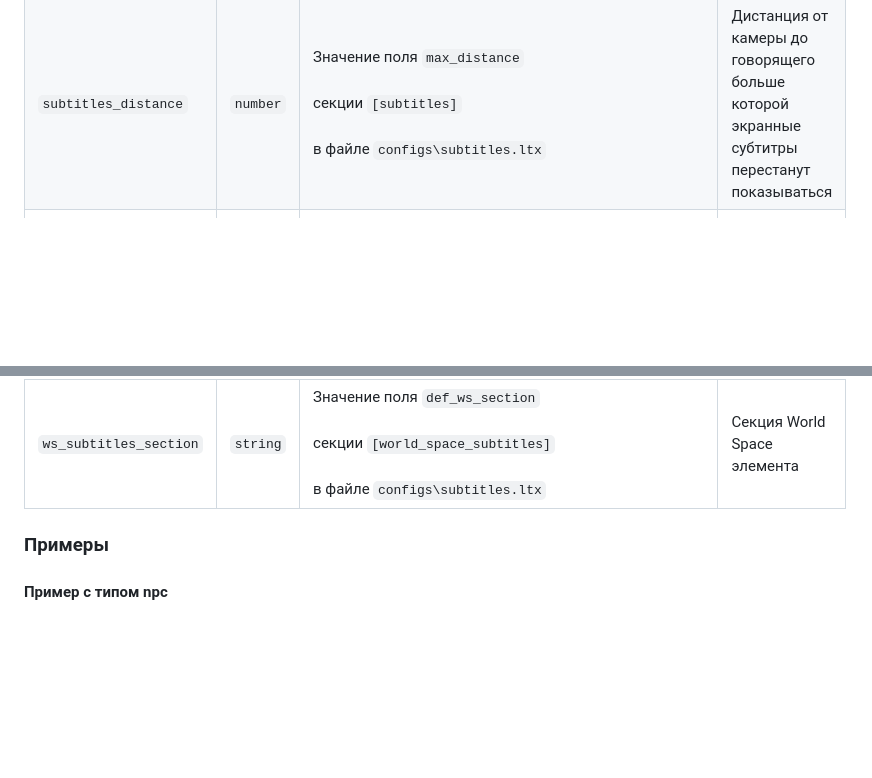
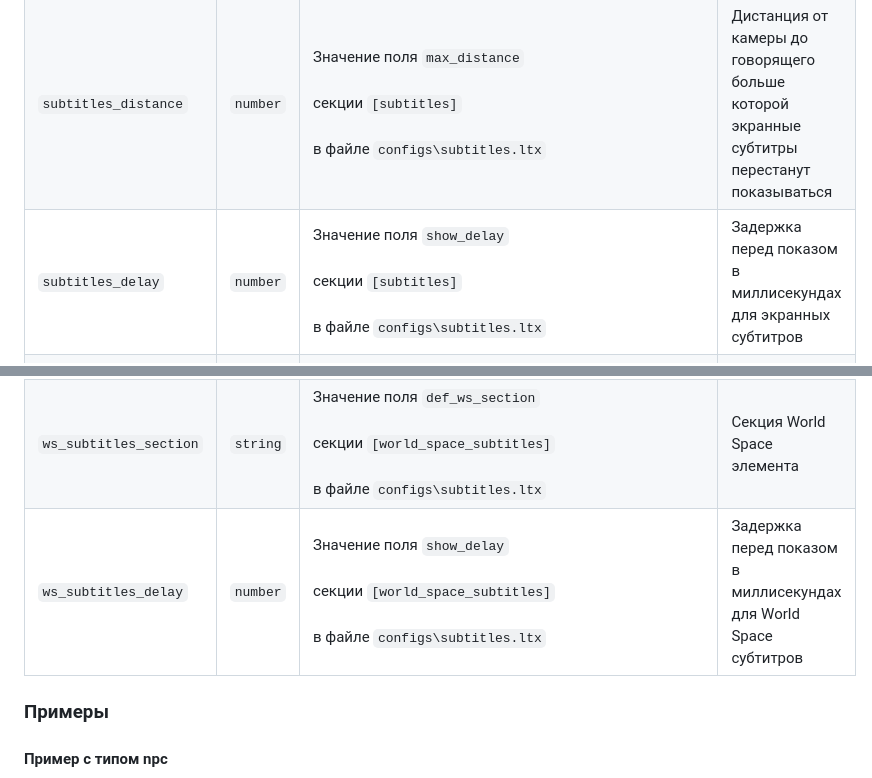
Before and after one commit to ixray-community/ixray-subtitles, a Markdown page: README.md, 2 parts joined by grey strips. Rendered like a GitHub page; blank space fills up the shorter version.

```diff
--- a/README.md
+++ b/README.md
@@ -64,9 +64,11 @@ Link to the current __IX-Ray__ [release](https://github.com/ixray-team/ixray-1.6
 | `subtitles_name` | `string` | Имя НПС, актора или объекта (в зависимости от типа звука) | Имя говорящего экранных субтитров |
 | `subtitles_text` | `string` | Путь до звука в виде (пример):<br>`$characters_voice_scenario_zaton_zat_a23_about_x8` | Текст экранных субтитров |
 | `subtitles_distance` | `number` | Значение поля `max_distance`<br><br>секции `[subtitles]`<br><br>в файле `configs\subtitles.ltx` | Дистанция от камеры до говорящего больше которой экранные субтитры перестанут показываться |
+| `subtitles_delay` | `number` | Значение поля `show_delay`<br><br>секции `[subtitles]`<br><br>в файле `configs\subtitles.ltx` | Задержка перед показом в миллисекундах для экранных субтитров |
 | `ws_subtitles` | `bool` | Значение поля `def_npc_subtitles` или `def_3d_subtitles`<br>(в зависимости от типа звука)<br><br>секции `[world_space_subtitles]`<br><br>в файле `configs\subtitles.ltx` | Включить/выключить World Space субтитры для выбранного звука |
 | `ws_subtitles_text` | `string` | Путь до звука в виде (пример):<br>`$characters_voice_scenario_zaton_zat_a23_about_x8` | Текст World Space субтитров |
 | `ws_subtitles_section` | `string` | Значение поля `def_ws_section`<br><br>секции `[world_space_subtitles]`<br><br>в файле `configs\subtitles.ltx` | Секция World Space элемента |
+| `ws_subtitles_delay` | `number` | Значение поля `show_delay`<br><br>секции `[world_space_subtitles]`<br><br>в файле `configs\subtitles.ltx` | Задержка перед показом в миллисекундах для World Space субтитров |
 
 ### Примеры
 #### Пример с типом npc
```
